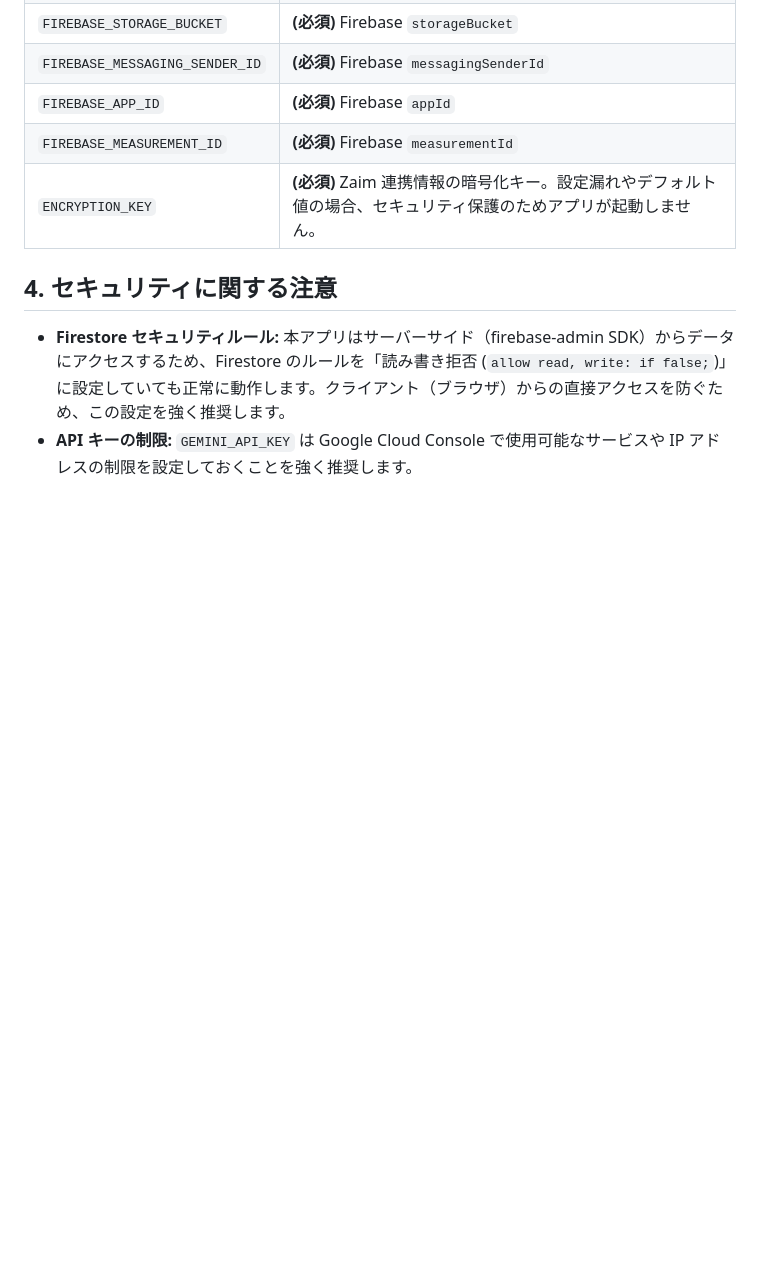
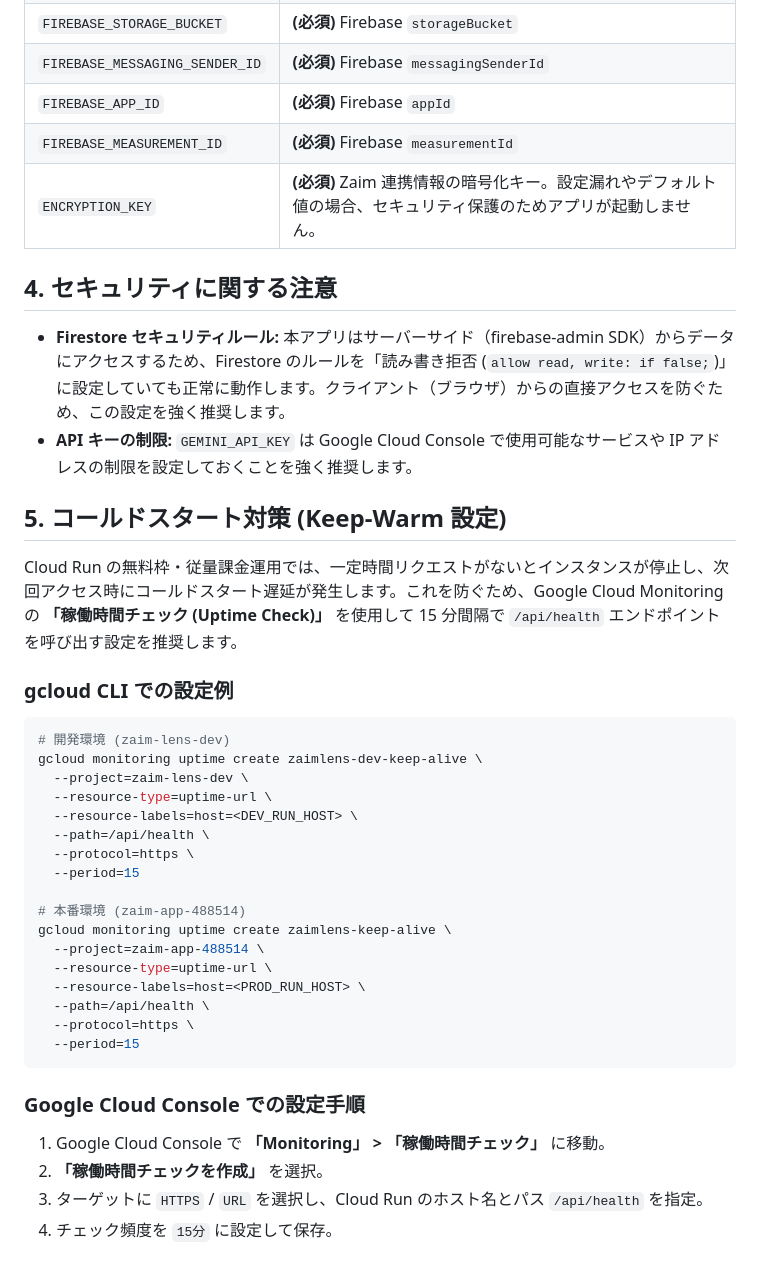
Before and after one commit to y-kbys/zaim-lens, a Markdown page: CLOUD_SETUP.md, the part around the change. Rendered like a GitHub page; blank space fills up the shorter version.

Commit message:
docs: add keep-warm uptime check setup guide to CLOUD_SETUP.md
Cloud Run のコールドスタート対策として Google Cloud Monitoring の「稼働時間チェック (Uptime Check)」を設定する手順を CLOUD_SETUP.md に追加しました。

````diff
--- a/CLOUD_SETUP.md
+++ b/CLOUD_SETUP.md
@@ -55,3 +55,35 @@ GitHub リポジトリの `Settings > Secrets and variables > Actions` に、以
 
 - **Firestore セキュリティルール:** 本アプリはサーバーサイド（firebase-admin SDK）からデータにアクセスするため、Firestore のルールを「読み書き拒否 (`allow read, write: if false;`)」に設定していても正常に動作します。クライアント（ブラウザ）からの直接アクセスを防ぐため、この設定を強く推奨します。
 - **API キーの制限:** `GEMINI_API_KEY` は Google Cloud Console で使用可能なサービスや IP アドレスの制限を設定しておくことを強く推奨します。
+
+## 5. コールドスタート対策 (Keep-Warm 設定)
+
+Cloud Run の無料枠・従量課金運用では、一定時間リクエストがないとインスタンスが停止し、次回アクセス時にコールドスタート遅延が発生します。これを防ぐため、Google Cloud Monitoring の **「稼働時間チェック (Uptime Check)」** を使用して 15 分間隔で `/api/health` エンドポイントを呼び出す設定を推奨します。
+
+### gcloud CLI での設定例
+
+```bash
+# 開発環境 (zaim-lens-dev)
+gcloud monitoring uptime create zaimlens-dev-keep-alive \
+  --project=zaim-lens-dev \
+  --resource-type=uptime-url \
+  --resource-labels=host=<DEV_RUN_HOST> \
+  --path=/api/health \
+  --protocol=https \
+  --period=15
+
+# 本番環境 (zaim-app-488514)
+gcloud monitoring uptime create zaimlens-keep-alive \
+  --project=zaim-app-488514 \
+  --resource-type=uptime-url \
+  --resource-labels=host=<PROD_RUN_HOST> \
+  --path=/api/health \
+  --protocol=https \
+  --period=15
+```
+
+### Google Cloud Console での設定手順
+1. Google Cloud Console で **「Monitoring」 > 「稼働時間チェック」** に移動。
+2. **「稼働時間チェックを作成」** を選択。
+3. ターゲットに `HTTPS` / `URL` を選択し、Cloud Run のホスト名とパス `/api/health` を指定。
+4. チェック頻度を `15分` に設定して保存。
````
